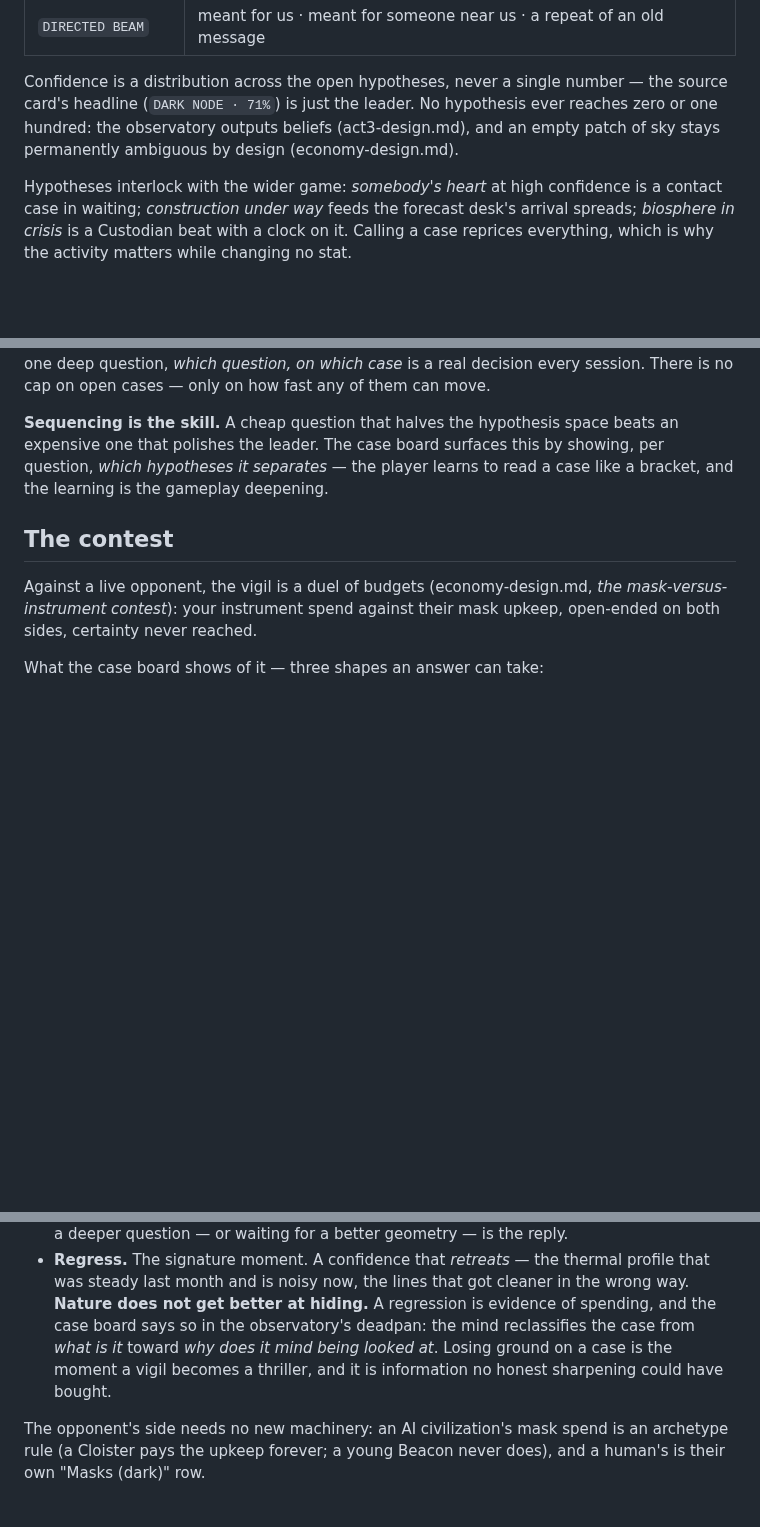
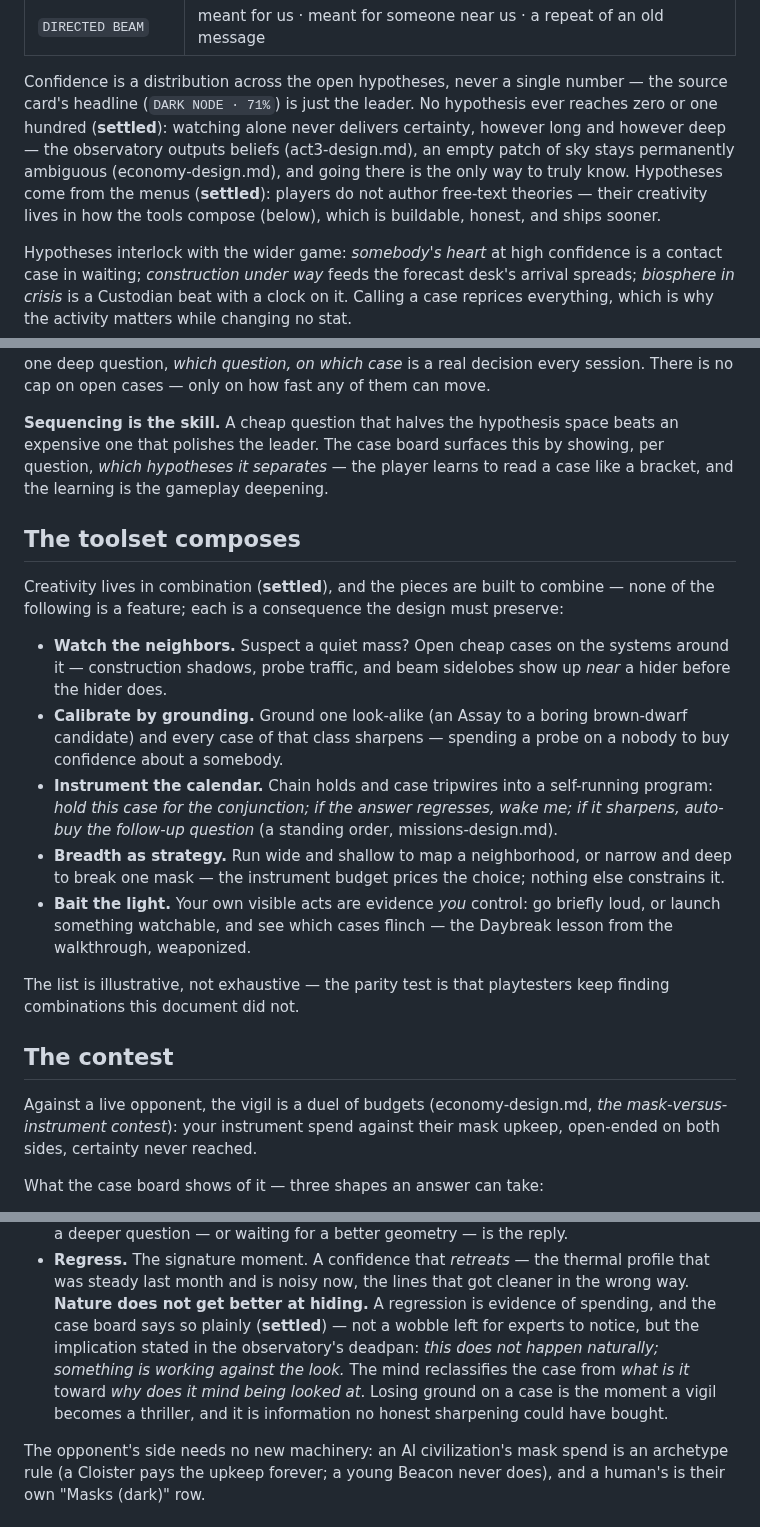
Before and after one commit to johnpolacek/holos-game, a Markdown page: docs/observatory-design.md, 3 parts joined by grey strips. Rendered like a GitHub page; blank space fills up the shorter version.

```diff
--- a/docs/observatory-design.md
+++ b/docs/observatory-design.md
@@ -66,9 +75,13 @@ a small typed menu — the mind proposes; the player prioritizes:
 
 Confidence is a distribution across the open hypotheses, never a single
 number — the source card's headline (`DARK NODE · 71%`) is just the
-leader. No hypothesis ever reaches zero or one hundred: the observatory
-outputs beliefs (act3-design.md), and an empty patch of sky stays
-permanently ambiguous by design (economy-design.md).
+leader. No hypothesis ever reaches zero or one hundred (**settled**):
+watching alone never delivers certainty, however long and however deep —
+the observatory outputs beliefs (act3-design.md), an empty patch of sky
+stays permanently ambiguous (economy-design.md), and going there is the
+only way to truly know. Hypotheses come from the menus (**settled**):
+players do not author free-text theories — their creativity lives in how
+the tools compose (below), which is buildable, honest, and ships sooner.
 
 Hypotheses interlock with the wider game: *somebody's heart* at high
 confidence is a contact case in waiting; *construction under way* feeds
@@ -119,6 +132,32 @@ surfaces this by showing, per question, *which hypotheses it separates* —
 the player learns to read a case like a bracket, and the learning is the
 gameplay deepening.
 
+## The toolset composes
+
+Creativity lives in combination (**settled**), and the pieces are built
+to combine — none of the following is a feature; each is a consequence
+the design must preserve:
+
+- **Watch the neighbors.** Suspect a quiet mass? Open cheap cases on the
+  systems around it — construction shadows, probe traffic, and beam
+  sidelobes show up *near* a hider before the hider does.
+- **Calibrate by grounding.** Ground one look-alike (an Assay to a
+  boring brown-dwarf candidate) and every case of that class sharpens —
+  spending a probe on a nobody to buy confidence about a somebody.
+- **Instrument the calendar.** Chain holds and case tripwires into a
+  self-running program: *hold this case for the conjunction; if the
+  answer regresses, wake me; if it sharpens, auto-buy the follow-up
+  question* (a standing order, missions-design.md).
+- **Breadth as strategy.** Run wide and shallow to map a neighborhood,
+  or narrow and deep to break one mask — the instrument budget prices
+  the choice; nothing else constrains it.
+- **Bait the light.** Your own visible acts are evidence *you* control:
+  go briefly loud, or launch something watchable, and see which cases
+  flinch — the Daybreak lesson from the walkthrough, weaponized.
+
+The list is illustrative, not exhaustive — the parity test is that
+playtesters keep finding combinations this document did not.
+
 ## The contest
 
 Against a live opponent, the vigil is a duel of budgets
@@ -138,10 +177,13 @@ What the case board shows of it — three shapes an answer can take:
   thermal profile that was steady last month and is noisy now, the lines
   that got cleaner in the wrong way. **Nature does not get better at
   hiding.** A regression is evidence of spending, and the case board
-  says so in the observatory's deadpan: the mind reclassifies the case
-  from *what is it* toward *why does it mind being looked at*. Losing
-  ground on a case is the moment a vigil becomes a thriller, and it is
-  information no honest sharpening could have bought.
+  says so plainly (**settled**) — not a wobble left for experts to
+  notice, but the implication stated in the observatory's deadpan: *this
+  does not happen naturally; something is working against the look.* The
+  mind reclassifies the case from *what is it* toward *why does it mind
+  being looked at*. Losing ground on a case is the moment a vigil
+  becomes a thriller, and it is information no honest sharpening could
+  have bought.
 
 The opponent's side needs no new machinery: an AI civilization's mask
 spend is an archetype rule (a Cloister pays the upkeep forever; a young
```
Also changed, not shown: other parts of docs/observatory-design.md (+51 -25 lines), docs/build-a2.md (+3 -2 lines).
